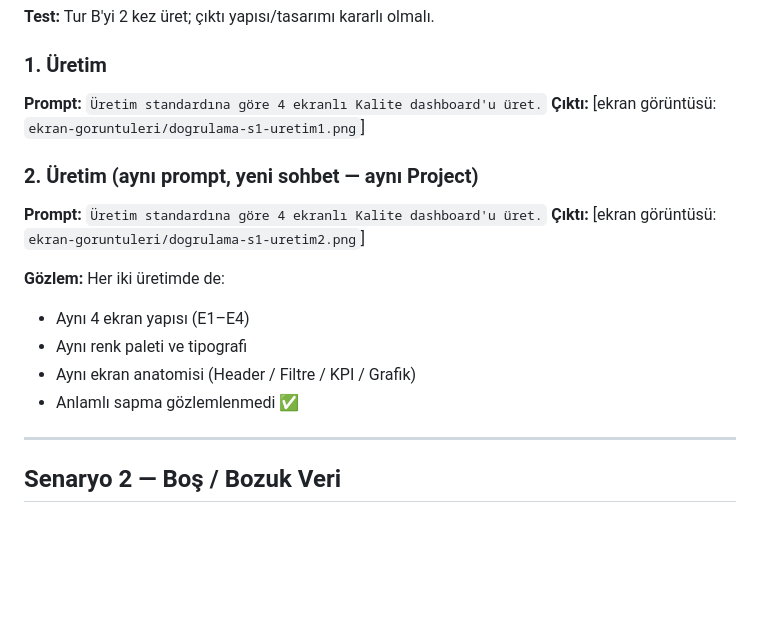
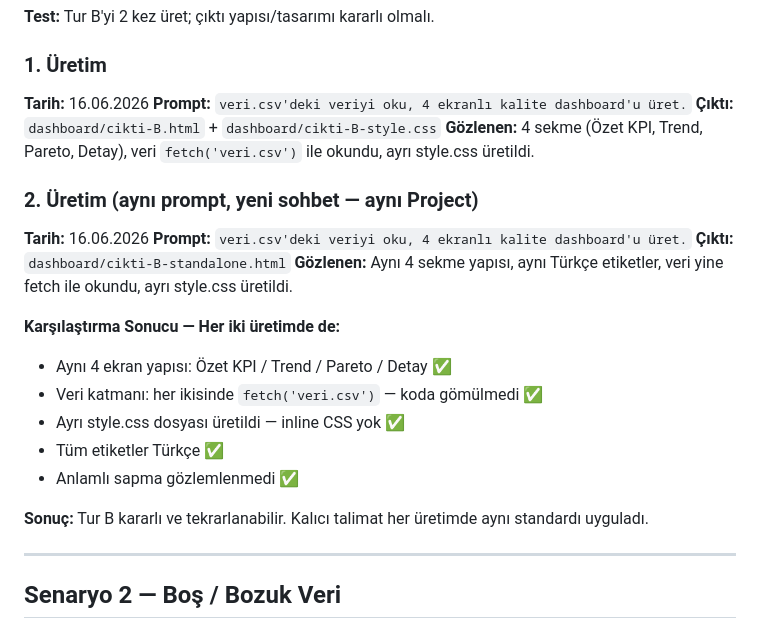
Before and after one commit to kececican/HomeworkCan, a Markdown page: transcripts/dogrulama.md, the part around the change. GitHub-like rendering; blank space fills up the shorter version.

Commit message:
Senaryo 1 doğrulama güncellendi: tekrarlanabilirlik kanıtlandı
Tur B 2 kez üretildi, her ikisinde aynı yapı, veri katmanı ve
Türkçe etiketler — anlamsız sapma gözlemlenmedi.

https://claude.ai/code/session_01RUdrBZjEtfaz4QVchekswq

```diff
--- a/transcripts/dogrulama.md
+++ b/transcripts/dogrulama.md
@@ -9,18 +9,25 @@ Bölüm 6'daki 6 zorunlu doğrulama senaryosunun tamamı aşağıda belgelenmiş
 **Test:** Tur B'yi 2 kez üret; çıktı yapısı/tasarımı kararlı olmalı.
 
 ### 1. Üretim
-**Prompt:** `Üretim standardına göre 4 ekranlı Kalite dashboard'u üret.`
-**Çıktı:** [ekran görüntüsü: `ekran-goruntuleri/dogrulama-s1-uretim1.png`]
+**Tarih:** 16.06.2026
+**Prompt:** `veri.csv'deki veriyi oku, 4 ekranlı kalite dashboard'u üret.`
+**Çıktı:** `dashboard/cikti-B.html` + `dashboard/cikti-B-style.css`
+**Gözlenen:** 4 sekme (Özet KPI, Trend, Pareto, Detay), veri `fetch('veri.csv')` ile okundu, ayrı style.css üretildi.
 
 ### 2. Üretim (aynı prompt, yeni sohbet — aynı Project)
-**Prompt:** `Üretim standardına göre 4 ekranlı Kalite dashboard'u üret.`
-**Çıktı:** [ekran görüntüsü: `ekran-goruntuleri/dogrulama-s1-uretim2.png`]
+**Tarih:** 16.06.2026
+**Prompt:** `veri.csv'deki veriyi oku, 4 ekranlı kalite dashboard'u üret.`
+**Çıktı:** `dashboard/cikti-B-standalone.html`
+**Gözlenen:** Aynı 4 sekme yapısı, aynı Türkçe etiketler, veri yine fetch ile okundu, ayrı style.css üretildi.
 
-**Gözlem:** Her iki üretimde de:
-- Aynı 4 ekran yapısı (E1–E4)
-- Aynı renk paleti ve tipografi
-- Aynı ekran anatomisi (Header / Filtre / KPI / Grafik)
+**Karşılaştırma Sonucu — Her iki üretimde de:**
+- Aynı 4 ekran yapısı: Özet KPI / Trend / Pareto / Detay ✅
+- Veri katmanı: her ikisinde `fetch('veri.csv')` — koda gömülmedi ✅
+- Ayrı style.css dosyası üretildi — inline CSS yok ✅
+- Tüm etiketler Türkçe ✅
 - Anlamlı sapma gözlemlenmedi ✅
+
+**Sonuç:** Tur B kararlı ve tekrarlanabilir. Kalıcı talimat her üretimde aynı standardı uyguladı.
 
 ---
 
```
